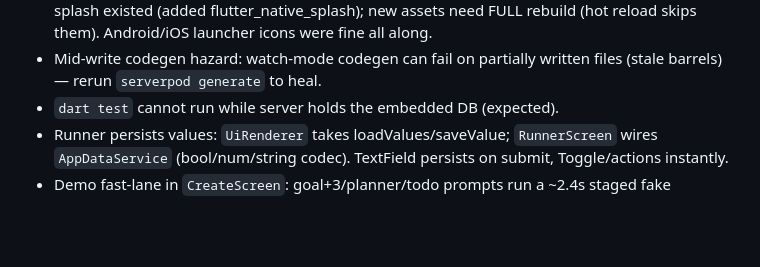
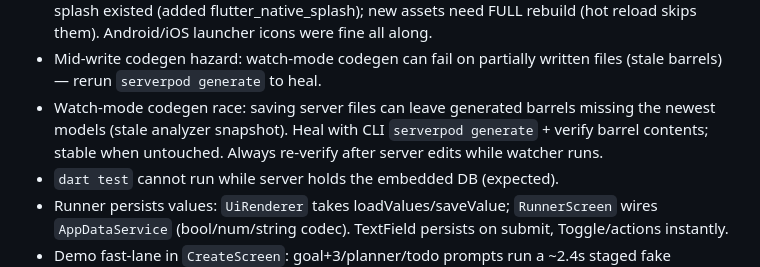
Before and after one commit to anjulbhatia/ripple, a Markdown page: HANDOFF.md, the part around the change. Drawn GitHub-style; blank space fills up the shorter version.

Commit message:
docs: record watch-mode codegen race and heal steps

```diff
--- a/HANDOFF.md
+++ b/HANDOFF.md
@@ -24,6 +24,10 @@ Personal apps only — no realtime/chat/multiplayer. See `PROJECT.md`.
   skips them). Android/iOS launcher icons were fine all along.
 - Mid-write codegen hazard: watch-mode codegen can fail on partially
   written files (stale barrels) — rerun `serverpod generate` to heal.
+- Watch-mode codegen race: saving server files can leave generated
+  barrels missing the newest models (stale analyzer snapshot). Heal
+  with CLI `serverpod generate` + verify barrel contents; stable when
+  untouched. Always re-verify after server edits while watcher runs.
 - `dart test` cannot run while server holds the embedded DB (expected).
 - Runner persists values: `UiRenderer` takes loadValues/saveValue;
   `RunnerScreen` wires `AppDataService` (bool/num/string codec).
```
